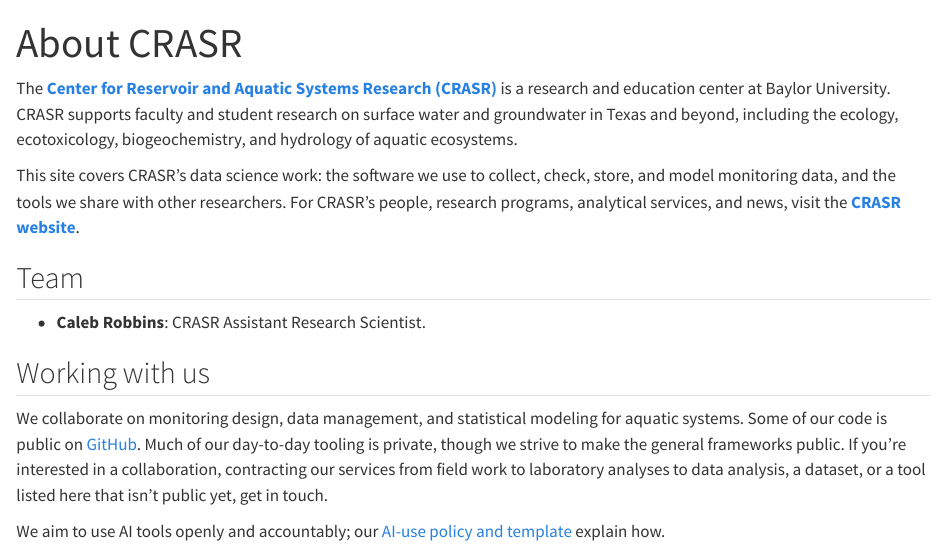
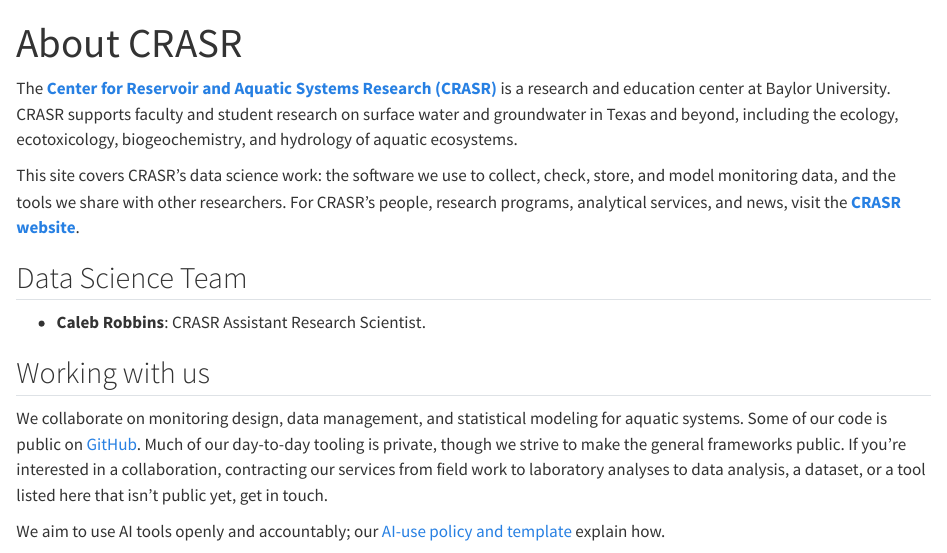
Before and after one commit to CRASR/crasr.github.io, a Quarto document (about.qmd): the page in a window 1100 px wide, from its top. Rendered offline with R 4.5, knitr and Pandoc in place of Quarto, with nearby package versions.

Commit message:
Update about.qmd

```diff
--- a/about.qmd
+++ b/about.qmd
@@ -7,7 +7,7 @@
 
 This site covers CRASR's data science work: the software we use to collect, check, store, and model monitoring data, and the tools we share with other researchers. For CRASR's people, research programs, analytical services, and news, visit the [**CRASR website**](https://crasr.artsandsciences.baylor.edu/).
 
-## Team
+## Data Science Team
 
 <!-- TODO: add people. -->
 - **Caleb Robbins**: CRASR Assistant Research Scientist.
```
